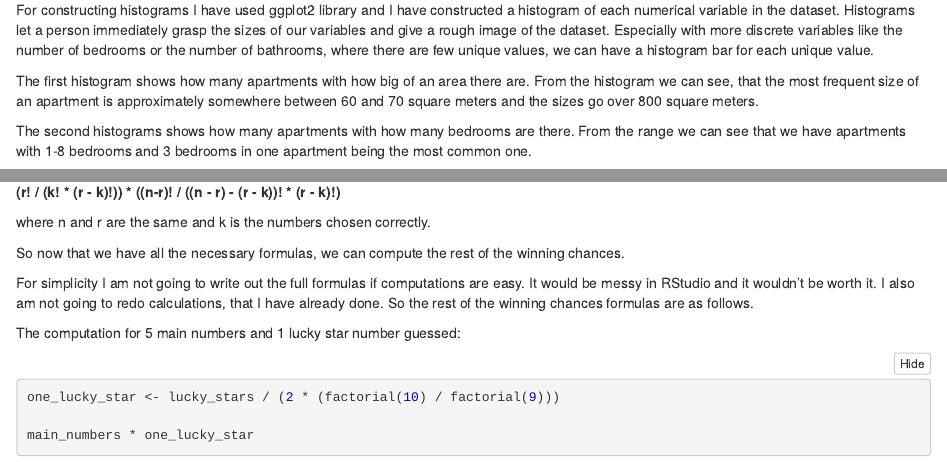
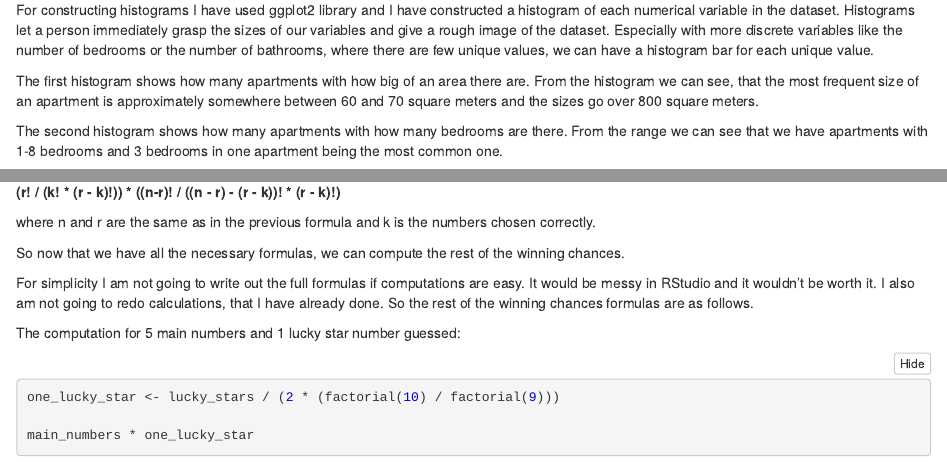
Before and after one commit to markusaas/statistics_project, an R Markdown document (statistics_project.Rmd): the page in a window 1100 px wide, from 5520 px down, and a second part further down, joined at a grey line. The pictures show the output file statistics_project.nb.html that the author committed with the source, opened offline.

Commit message:
Final minor changes

```diff
--- a/statistics_project.Rmd
+++ b/statistics_project.Rmd
@@ -1,9 +1,9 @@
 ---
 title: 'ICY0006: Statistics and probabilty theory project'
 output:
+  html_notebook: default
+  pdf_document: default
   word_document: default
-  pdf_document: default
-  html_notebook: default
   html_document:
     df_print: paged
 ---
@@ -75,7 +75,7 @@ For constructing histograms I have used ggplot2 library and I have constructed a
 
 The first histogram shows how many apartments with how big of an area there are. From the histogram we can see, that the most frequent size of an apartment is approximately somewhere between 60 and 70 square meters and the sizes go over 800 square meters.
 
-The second histograms shows how many apartments with how many bedrooms are there. From the range we can see that we have apartments with 1-8 bedrooms and 3 bedrooms in one apartment being the most common one.
+The second histogram shows how many apartments with how many bedrooms are there. From the range we can see that we have apartments with 1-8 bedrooms and 3 bedrooms in one apartment being the most common one.
 
 The third histogram shows the number of bathrooms in apartments. We know that the number of bathrooms in one apartment ranges from 1-10 and we can see from the histogram that the most common value is 2.
 
@@ -279,7 +279,7 @@ For odds for smaller winnings we have to use a more complicated formula:
 
 **(r! / (k! * (r - k)!)) * ((n-r)! / ((n - r) - (r - k))! * (r - k)!)**
 
-where n and r are the same and k is the numbers chosen correctly.
+where n and r are the same as in the previous formula and k is the numbers chosen correctly.
 
 So now that we have all the necessary formulas, we can compute the rest of the winning chances.
 
```
Also changed, not shown: statistics_project.nb.html, statistics_project.Rmd (2 more changed lines).
